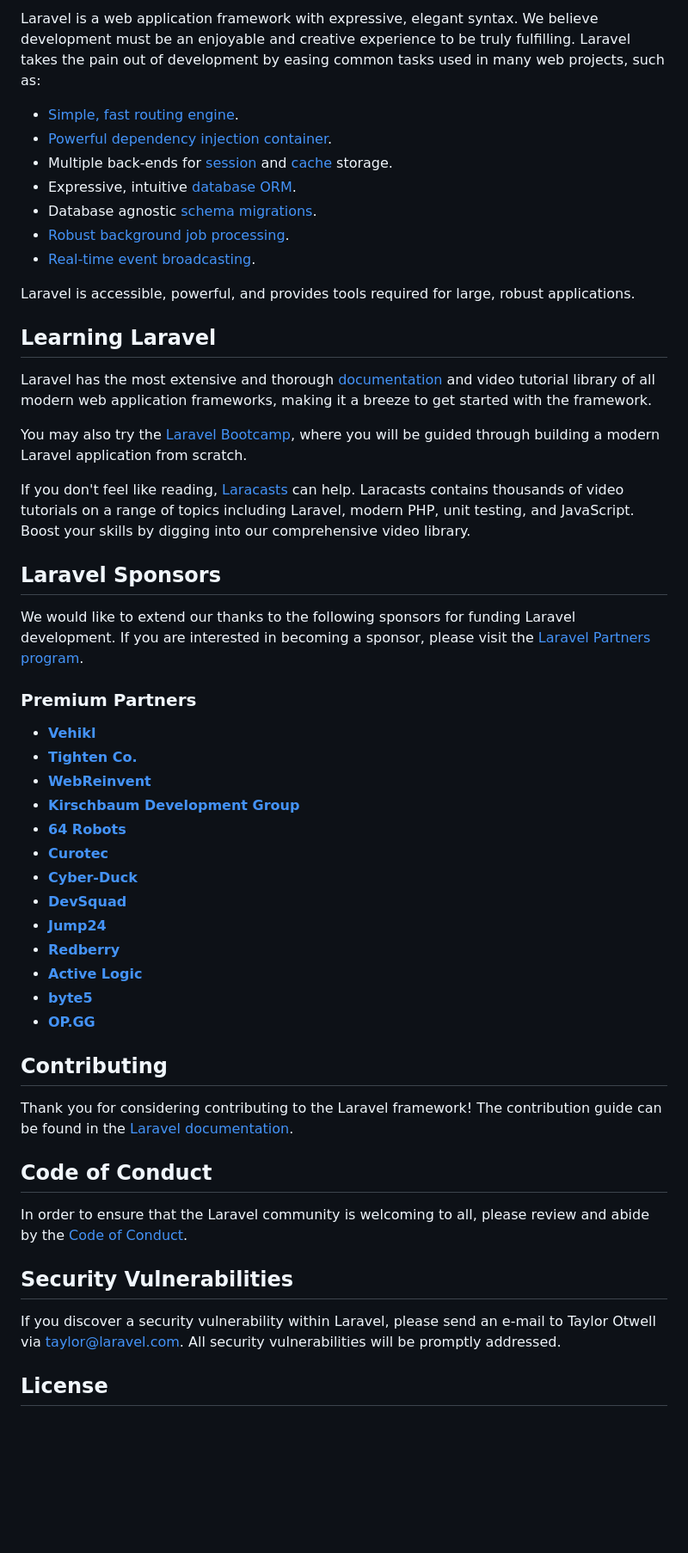
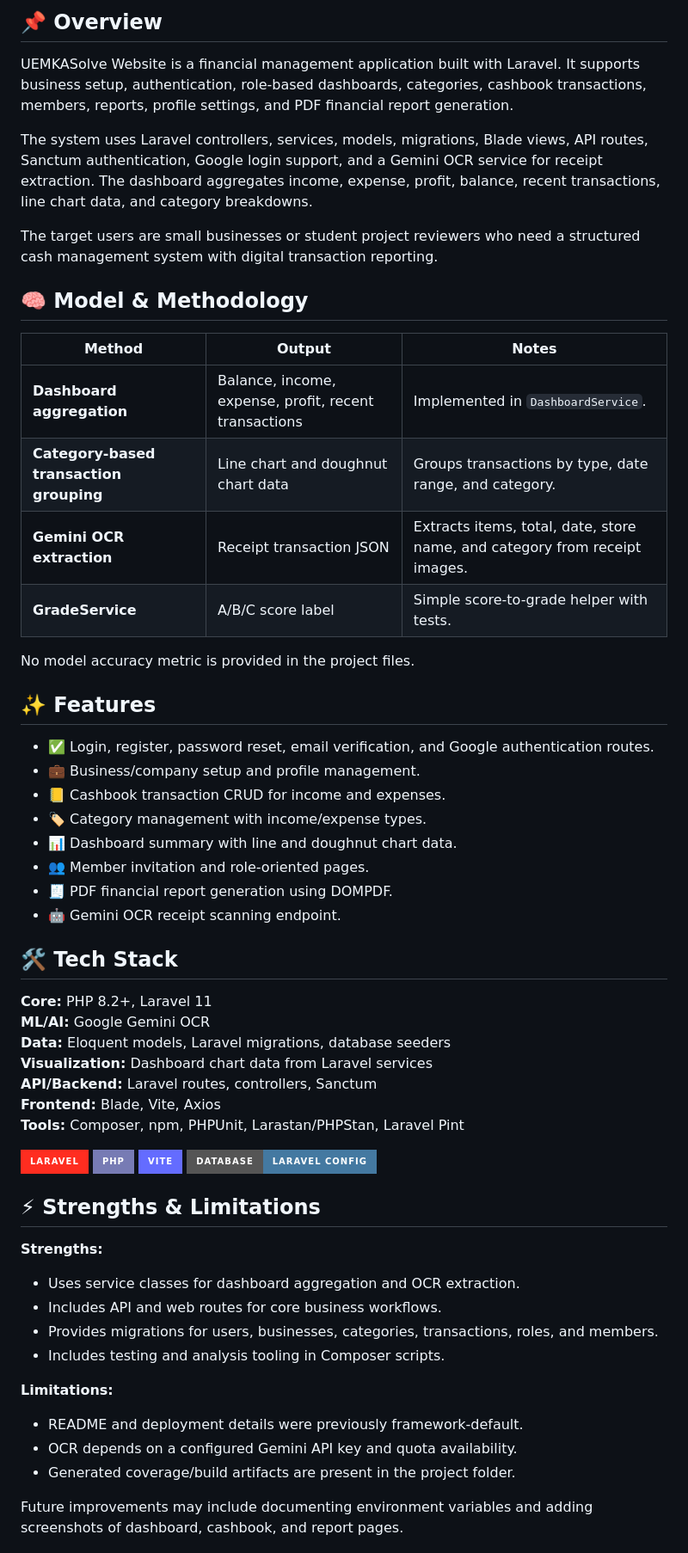
Before and after one commit to JordanCodeGit/UEMKASolve, a Markdown page: README.md, the part around one of its changes. Shown at 86% size. Rendered like a GitHub page; badges without logos; blank space fills up the shorter version.

```diff
--- a/README.md
+++ b/README.md
@@ -11,55 +10,63 @@
 
-Laravel is a web application framework with expressive, elegant syntax. We believe development must be an enjoyable and creative experience to be truly fulfilling. Laravel takes the pain out of development by easing common tasks used in many web projects, such as:
+## 📌 Overview
 
-- [Simple, fast routing engine](https://laravel.com/docs/routing).
-- [Powerful dependency injection container](https://laravel.com/docs/container).
-- Multiple back-ends for [session](https://laravel.com/docs/session) and [cache](https://laravel.com/docs/cache) storage.
-- Expressive, intuitive [database ORM](https://laravel.com/docs/eloquent).
-- Database agnostic [schema migrations](https://laravel.com/docs/migrations).
-- [Robust background job processing](https://laravel.com/docs/queues).
-- [Real-time event broadcasting](https://laravel.com/docs/broadcasting).
+UEMKASolve Website is a financial management application built with Laravel. It supports business setup, authentication, role-based dashboards, categories, cashbook transactions, members, reports, profile settings, and PDF financial report generation.
 
-Laravel is accessible, powerful, and provides tools required for large, robust applications.
+The system uses Laravel controllers, services, models, migrations, Blade views, API routes, Sanctum authentication, Google login support, and a Gemini OCR service for receipt extraction. The dashboard aggregates income, expense, profit, balance, recent transactions, line chart data, and category breakdowns.
 
-## Learning Laravel
+The target users are small businesses or student project reviewers who need a structured cash management system with digital transaction reporting.
 
-Laravel has the most extensive and thorough [documentation](https://laravel.com/docs) and video tutorial library of all modern web application frameworks, making it a breeze to get started with the framework.
+## 🧠 Model & Methodology
 
-You may also try the [Laravel Bootcamp](https://bootcamp.laravel.com), where you will be guided through building a modern Laravel application from scratch.
+| Method | Output | Notes |
+|---|---|---|
+| **Dashboard aggregation** | Balance, income, expense, profit, recent transactions | Implemented in `DashboardService`. |
+| **Category-based transaction grouping** | Line chart and doughnut chart data | Groups transactions by type, date range, and category. |
+| **Gemini OCR extraction** | Receipt transaction JSON | Extracts items, total, date, store name, and category from receipt images. |
+| **GradeService** | A/B/C score label | Simple score-to-grade helper with tests. |
 
-If you don't feel like reading, [Laracasts](https://laracasts.com) can help. Laracasts contains thousands of video tutorials on a range of topics including Laravel, modern PHP, unit testing, and JavaScript. Boost your skills by digging into our comprehensive video library.
+No model accuracy metric is provided in the project files.
 
-## Laravel Sponsors
+## ✨ Features
 
-We would like to extend our thanks to the following sponsors for funding Laravel development. If you are interested in becoming a sponsor, please visit the [Laravel Partners program](https://partners.laravel.com).
+- ✅ Login, register, password reset, email verification, and Google authentication routes.
+- 💼 Business/company setup and profile management.
+- 📒 Cashbook transaction CRUD for income and expenses.
+- 🏷️ Category management with income/expense types.
+- 📊 Dashboard summary with line and doughnut chart data.
+- 👥 Member invitation and role-oriented pages.
+- 🧾 PDF financial report generation using DOMPDF.
+- 🤖 Gemini OCR receipt scanning endpoint.
 
-### Premium Partners
+## 🛠️ Tech Stack
 
-- **[Vehikl](https://vehikl.com/)**
-- **[Tighten Co.](https://tighten.co)**
-- **[WebReinvent](https://webreinvent.com/)**
-- **[Kirschbaum Development Group](https://kirschbaumdevelopment.com)**
-- **[64 Robots](https://64robots.com)**
-- **[Curotec](https://www.curotec.com/services/technologies/laravel/)**
-- **[Cyber-Duck](https://cyber-duck.co.uk)**
-- **[DevSquad](https://devsquad.com/hire-laravel-developers)**
-- **[Jump24](https://jump24.co.uk)**
-- **[Redberry](https://redberry.international/laravel/)**
-- **[Active Logic](https://activelogic.com)**
-- **[byte5](https://byte5.de)**
-- **[OP.GG](https://op.gg)**
+**Core:** PHP 8.2+, Laravel 11
+**ML/AI:** Google Gemini OCR
+**Data:** Eloquent models, Laravel migrations, database seeders
+**Visualization:** Dashboard chart data from Laravel services
+**API/Backend:** Laravel routes, controllers, Sanctum
+**Frontend:** Blade, Vite, Axios
+**Tools:** Composer, npm, PHPUnit, Larastan/PHPStan, Laravel Pint
 
-## Contributing
+![Laravel](https://img.shields.io/badge/Laravel-FF2D20?style=for-the-badge&logo=laravel&logoColor=white)
+![PHP](https://img.shields.io/badge/PHP-777BB4?style=for-the-badge&logo=php&logoColor=white)
+![Vite](https://img.shields.io/badge/Vite-646CFF?style=for-the-badge&logo=vite&logoColor=white)
+![MySQL](https://img.shields.io/badge/Database-Laravel%20Config-4479A1?style=for-the-badge)
 
-Thank you for considering contributing to the Laravel framework! The contribution guide can be found in the [Laravel documentation](https://laravel.com/docs/contributions).
+## ⚡ Strengths & Limitations
 
-## Code of Conduct
+**Strengths:**
 
-In order to ensure that the Laravel community is welcoming to all, please review and abide by the [Code of Conduct](https://laravel.com/docs/contributions#code-of-conduct).
+- Uses service classes for dashboard aggregation and OCR extraction.
+- Includes API and web routes for core business workflows.
+- Provides migrations for users, businesses, categories, transactions, roles, and members.
+- Includes testing and analysis tooling in Composer scripts.
 
-## Security Vulnerabilities
+**Limitations:**
 
-If you discover a security vulnerability within Laravel, please send an e-mail to Taylor Otwell via [taylor@laravel.com](mailto:taylor@laravel.com). All security vulnerabilities will be promptly addressed.
+- README and deployment details were previously framework-default.
+- OCR depends on a configured Gemini API key and quota availability.
+- Generated coverage/build artifacts are present in the project folder.
 
-## License
+Future improvements may include documenting environment variables and adding screenshots of dashboard, cashbook, and report pages.
 
```
Also changed, not shown: other parts of README.md (+81 -9 lines).
